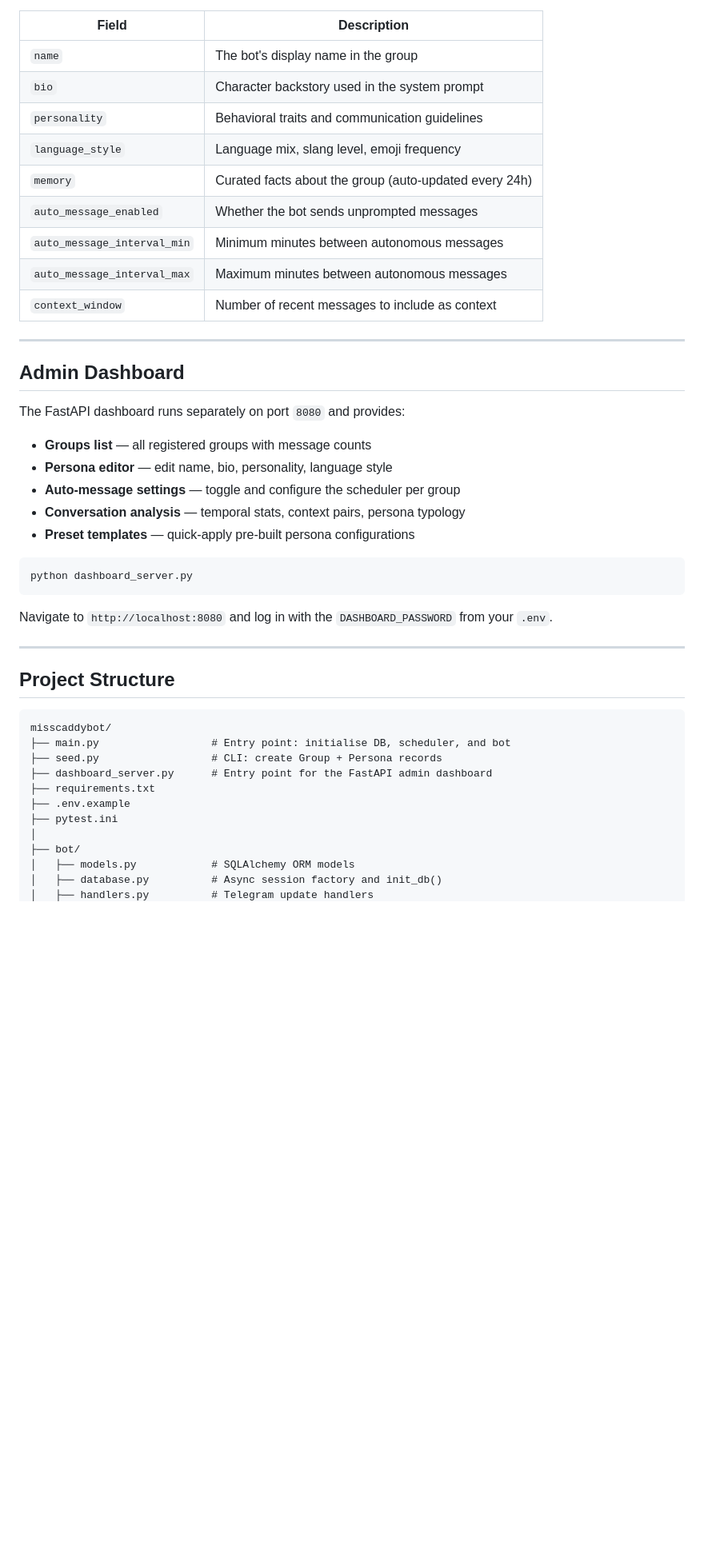
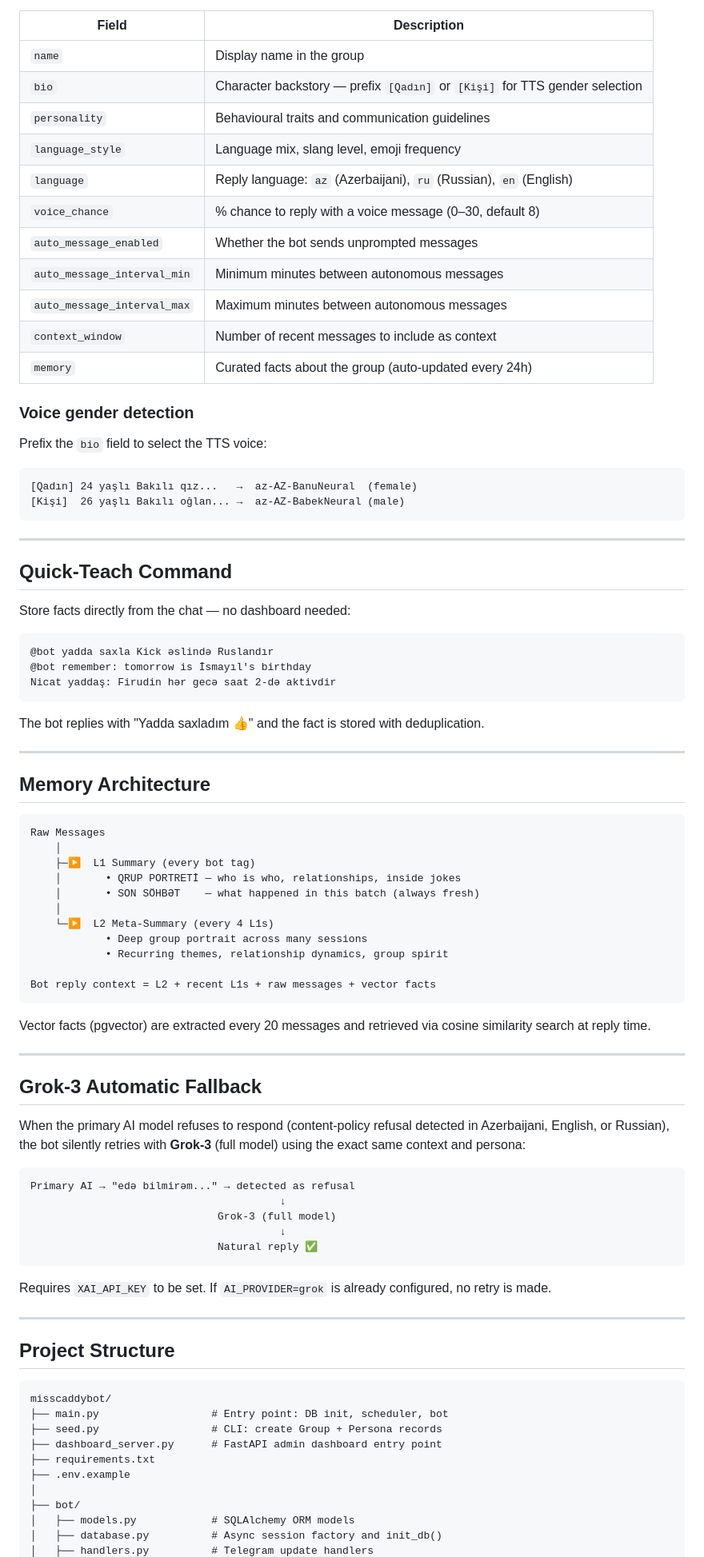
Before and after one commit to ismayilov1995/misscaddybot, a Markdown page: README.md, the part around one of its changes. Shown at 80% size. GitHub-like rendering; blank space fills up the shorter version.

````diff
--- a/README.md
+++ b/README.md
@@ -207,33 +234,76 @@ Each group has a `Persona` record that controls how the bot behaves. You can edi
 
 | Field | Description |
 |---|---|
-| `name` | The bot's display name in the group |
-| `bio` | Character backstory used in the system prompt |
-| `personality` | Behavioral traits and communication guidelines |
+| `name` | Display name in the group |
+| `bio` | Character backstory — prefix `[Qadın]` or `[Kişi]` for TTS gender selection |
+| `personality` | Behavioural traits and communication guidelines |
 | `language_style` | Language mix, slang level, emoji frequency |
-| `memory` | Curated facts about the group (auto-updated every 24h) |
+| `language` | Reply language: `az` (Azerbaijani), `ru` (Russian), `en` (English) |
+| `voice_chance` | % chance to reply with a voice message (0–30, default 8) |
 | `auto_message_enabled` | Whether the bot sends unprompted messages |
 | `auto_message_interval_min` | Minimum minutes between autonomous messages |
 | `auto_message_interval_max` | Maximum minutes between autonomous messages |
 | `context_window` | Number of recent messages to include as context |
+| `memory` | Curated facts about the group (auto-updated every 24h) |
+
+### Voice gender detection
+
+Prefix the `bio` field to select the TTS voice:
+
+```
+[Qadın] 24 yaşlı Bakılı qız...   →  az-AZ-BanuNeural  (female)
+[Kişi]  26 yaşlı Bakılı oğlan... →  az-AZ-BabekNeural (male)
+```
 
 ---
 
-## Admin Dashboard
+## Quick-Teach Command
 
-The FastAPI dashboard runs separately on port `8080` and provides:
+Store facts directly from the chat — no dashboard needed:
 
-- **Groups list** — all registered groups with message counts
-- **Persona editor** — edit name, bio, personality, language style
-- **Auto-message settings** — toggle and configure the scheduler per group
-- **Conversation analysis** — temporal stats, context pairs, persona typology
-- **Preset templates** — quick-apply pre-built persona configurations
-
-```bash
-python dashboard_server.py
+```
+@bot yadda saxla Kick əslində Ruslandır
+@bot remember: tomorrow is İsmayıl's birthday
+Nicat yaddaş: Firudin hər gecə saat 2-də aktivdir
 ```
 
-Navigate to `http://localhost:8080` and log in with the `DASHBOARD_PASSWORD` from your `.env`.
+The bot replies with "Yadda saxladım 👍" and the fact is stored with deduplication.
+
+---
+
+## Memory Architecture
+
+```
+Raw Messages
+    │
+    ├─▶  L1 Summary (every bot tag)
+    │       • QRUP PORTRETİ — who is who, relationships, inside jokes
+    │       • SON SÖHBƏT    — what happened in this batch (always fresh)
+    │
+    └─▶  L2 Meta-Summary (every 4 L1s)
+            • Deep group portrait across many sessions
+            • Recurring themes, relationship dynamics, group spirit
+
+Bot reply context = L2 + recent L1s + raw messages + vector facts
+```
+
+Vector facts (pgvector) are extracted every 20 messages and retrieved via cosine similarity search at reply time.
+
+---
+
+## Grok-3 Automatic Fallback
+
+When the primary AI model refuses to respond (content-policy refusal detected in Azerbaijani, English, or Russian), the bot silently retries with **Grok-3** (full model) using the exact same context and persona:
+
+```
+Primary AI → "edə bilmirəm..." → detected as refusal
+                                        ↓
+                              Grok-3 (full model)
+                                        ↓
+                              Natural reply ✅
+```
+
+Requires `XAI_API_KEY` to be set. If `AI_PROVIDER=grok` is already configured, no retry is made.
 
 ---
 
@@ -241,12 +311,11 @@ Navigate to `http://localhost:8080` and log in with the `DASHBOARD_PASSWORD` fro
 
 ```
 misscaddybot/
-├── main.py                  # Entry point: initialise DB, scheduler, and bot
+├── main.py                  # Entry point: DB init, scheduler, bot
 ├── seed.py                  # CLI: create Group + Persona records
-├── dashboard_server.py      # Entry point for the FastAPI admin dashboard
+├── dashboard_server.py      # FastAPI admin dashboard entry point
 ├── requirements.txt
 ├── .env.example
-├── pytest.ini
 │
 ├── bot/
 │   ├── models.py            # SQLAlchemy ORM models
````
Also changed, not shown: other parts of README.md (+130 -124 lines).
